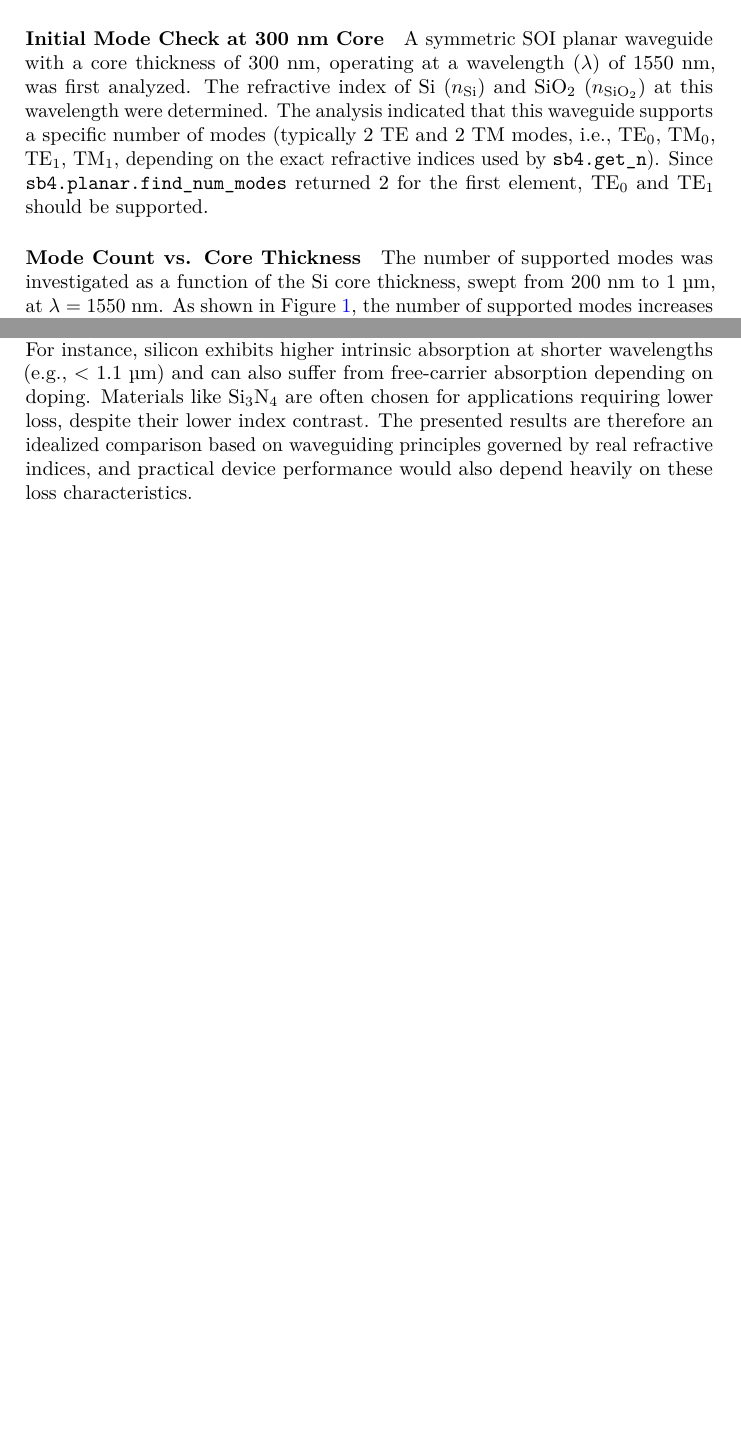
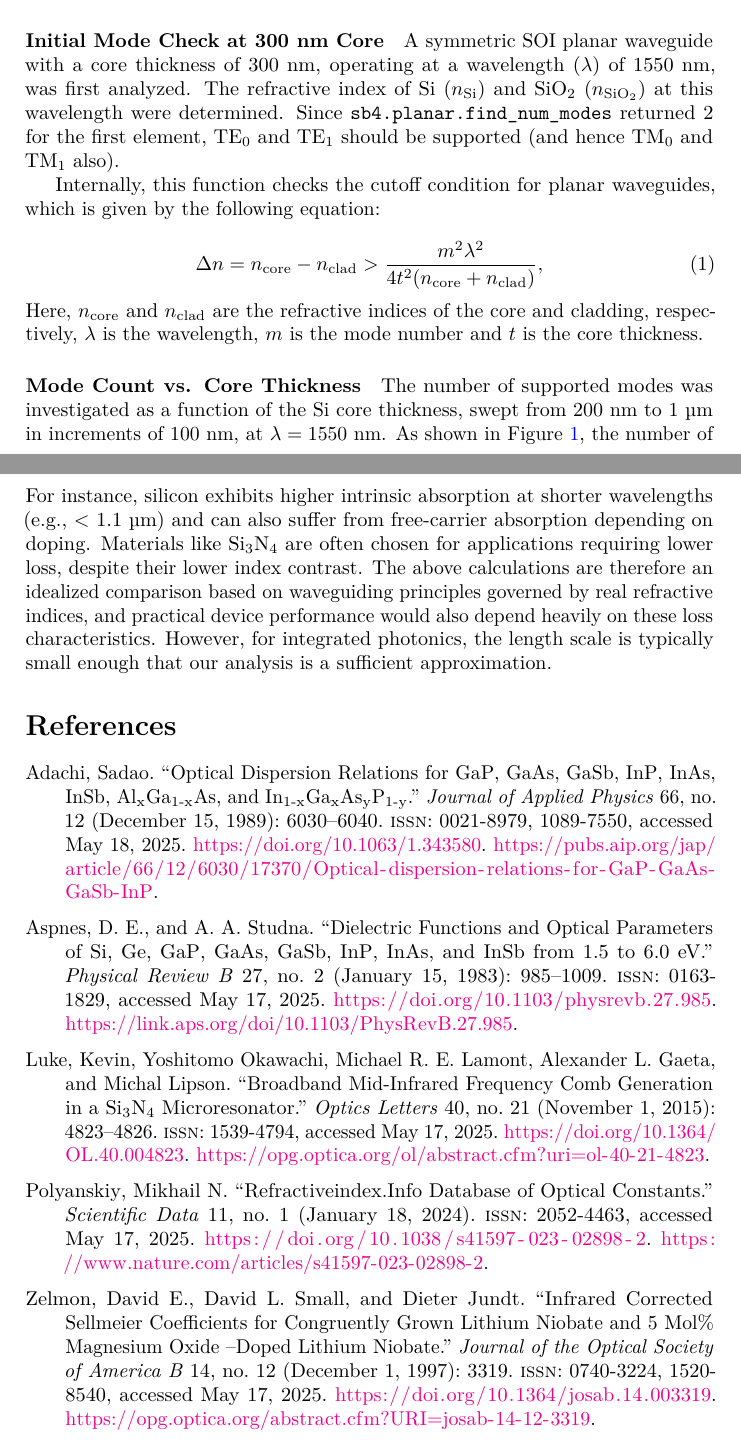
Before and after one commit to apple-phi/integrated-photonics, a LaTeX document (src/index.tex): two parts of pages 1 and 6 of 6 before the commit and two parts of pages 1 and 7 of 7 after it, joined at a grey line, cut so that both start at the same text. Compiled offline with pdfLaTeX.

Commit message:
Improve interim 1

```diff
--- a/src/index.tex
+++ b/src/index.tex
@@ -86,17 +86,24 @@
 \begin{document}
 \maketitle
 
-\section{Task 1: Mode analysis of a symmetric planar waveguide (SPW)}
+\section{Modal analysis of a symmetric planar waveguide (SPW)}
 This section details the analysis of symmetric planar waveguides (SPWs), focusing on silicon-on-insulator (SOI) platforms and comparisons with other material systems. All simulations and plotting were performed using MATLAB. I implemented a helper MATLAB package called \texttt{sb4} to include functionalities for obtaining material refractive indices (\texttt{sb4.get\_n}) and for planar waveguide mode analysis (\texttt{sb4.planar.find\_num\_modes}, \texttt{sb4.planar.find\_neff}).
 
 \subsection{Silicon-on-Insulator (SOI) waveguide}
 The SOI platform, consisting of a silicon (Si) core and silicon dioxide (SiO$_2$) cladding, is a prevalent choice for integrated photonics due to its high index contrast and compatibility with CMOS manufacturing.
 
 \paragraph{Initial Mode Check at 300 nm Core}
-A symmetric SOI planar waveguide with a core thickness of 300~nm, operating at a wavelength ($\lambda$) of 1550~nm, was first analyzed. The refractive index of Si ($n_{\text{Si}}$) and SiO$_2$ ($n_{\text{SiO}_2}$) at this wavelength were determined. The analysis indicated that this waveguide supports a specific number of modes (typically 2 TE and 2 TM modes, i.e., TE$_0$, TM$_0$, TE$_1$, TM$_1$, depending on the exact refractive indices used by \texttt{sb4.get\_n}). Since \texttt{sb4.planar.find\_num\_modes} returned 2 for the first element, TE$_0$ and TE$_1$ should be supported.
+A symmetric SOI planar waveguide with a core thickness of 300~nm, operating at a wavelength ($\lambda$) of 1550~nm, was first analyzed. The refractive index of Si ($n_{\text{Si}}$) and SiO$_2$ ($n_{\text{SiO}_2}$) at this wavelength were determined. Since \texttt{sb4.planar.find\_num\_modes} returned 2 for the first element, TE$_0$ and TE$_1$ should be supported (and hence TM$_0$ and TM$_1$ also).
+
+Internally, this function checks the cutoff condition for planar waveguides, which is given by the following equation:
+
+\begin{equation}
+    \Delta n = n_{\text{core}} - n_{\text{clad}} > \frac{m^2\lambda^2}{4t^2(n_{\text{core}}+ n_{\text{clad}})},
+\end{equation}
+Here, $n_{\text{core}}$ and $n_{\text{clad}}$ are the refractive indices of the core and cladding, respectively, $\lambda$ is the wavelength, $m$ is the mode number and $t$ is the core thickness.
 
 \paragraph{Mode Count vs. Core Thickness}
-The number of supported modes was investigated as a function of the Si core thickness, swept from 200~nm to 1~{\textmu}m, at $\lambda = 1550$~nm. As shown in Figure~\ref{fig:modes_vs_thickness_SOI_1550nm}, the number of supported modes increases with core thickness. This is expected, as a thicker core allows for more spatial variations of the electromagnetic field, accommodating higher-order modes.
+The number of supported modes was investigated as a function of the Si core thickness, swept from 200~nm to 1~{\textmu}m in increments of 100~nm, at $\lambda = 1550$~nm. As shown in Figure~\ref{fig:modes_vs_thickness_SOI_1550nm}, the number of supported modes increases with core thickness. This is expected, as a thicker core allows for more spatial variations of the electromagnetic field, accommodating higher-order modes.
 
 \begin{figure}[h!]
     \centering
@@ -179,8 +198,8 @@ Waveguide birefringence, $\Delta n = n_{\text{eff,TE}_0} - n_{\text{eff,TM}_0}$,
 \end{figure}
 
 \paragraph{Note on Material Absorption}
-It is important to note that the preceding analyses primarily utilize the real part of the materials' refractive indices. In practice, material absorption (represented by the imaginary part of the refractive index) leads to propagation losses. While this absorption can slightly perturb the real part of the effective index, its main impact is on signal attenuation. For instance, silicon exhibits higher intrinsic absorption at shorter wavelengths (e.g., < 1.1~{\textmu}m) and can also suffer from free-carrier absorption depending on doping. Materials like Si$_3$N$_4$ are often chosen for applications requiring lower loss, despite their lower index contrast. The presented results are therefore an idealized comparison based on waveguiding principles governed by real refractive indices, and practical device performance would also depend heavily on these loss characteristics.
+It is important to note that the preceding analyses primarily utilize the real part of the materials' refractive indices. In practice, material absorption (represented by the imaginary part of the refractive index) leads to propagation losses. While this absorption can slightly perturb the real part of the effective index, its main impact is on signal attenuation. For instance, silicon exhibits higher intrinsic absorption at shorter wavelengths (e.g., < 1.1~{\textmu}m) and can also suffer from free-carrier absorption depending on doping. Materials like Si$_3$N$_4$ are often chosen for applications requiring lower loss, despite their lower index contrast. The above calculations are therefore an idealized comparison based on waveguiding principles governed by real refractive indices, and practical device performance would also depend heavily on these loss characteristics. However, for integrated photonics, the length scale is typically small enough that our analysis is a sufficient approximation.
 
-
+\printbibliography
 
 \end{document}
```
Also changed, not shown: src/refs.bib (+1 -1 lines), data/task1/birefringence_vs_thickness_materials_1550nm.png, data/task1/critical_thickness_multimode_vs_wavelength_materials.png, data/task1/critical_thickness_vs_wavelength.png, data/task1/group_index_TE0_TM0_vs_wavelength_d300nm.png, data/task1/modes_vs_thickness_SOI_1550nm.png, data/task1/modes_vs_thickness_SOI_wavelengths.png, data/task1/modes_vs_thickness_materials_1550nm.png, data/task1/neff_vs_thickness_Si_SiO2_1550nm.png, src/index.tex (22 more changed lines).
